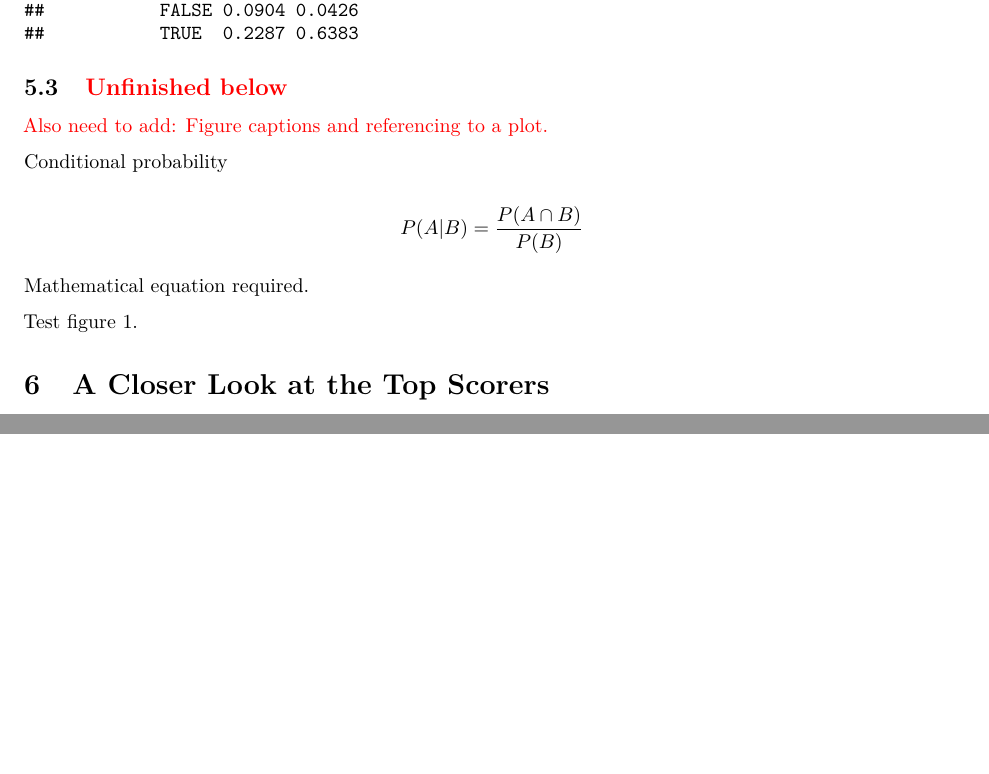
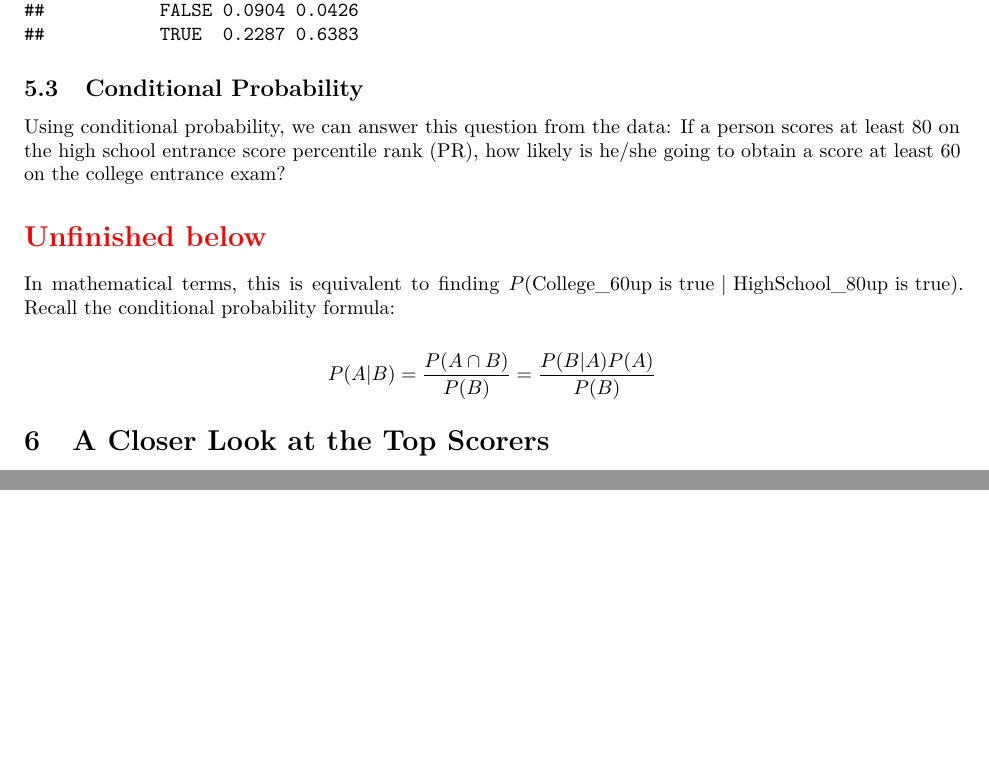
Before and after one commit to star1327p/Exam-Scores-PTT, an R Markdown document (PTT Analysis of Test Scores - Unfinished.Rmd): two parts of pages 9 and 10 of 10, joined at a grey line, cut so that both start at the same text, the shorter picture padded with empty space. Rendered offline with R 4.5, knitr and Pandoc, then LaTeX, with nearby package versions.

Commit message:
starting the conditional probability subsection

````diff
--- a/PTT Analysis of Test Scores - Unfinished.Rmd
+++ b/PTT Analysis of Test Scores - Unfinished.Rmd
@@ -192,17 +192,18 @@ We can also round the percentage table to four decimal places in the ratio, so w
 round(prop.table(contingency),4)
 ```
 
-## \textcolor{red}{Unfinished below}
+## Conditional Probability
 
-\textcolor{red}{Also need to add: Figure captions and referencing to a plot.}
+Using conditional probability, we can answer this question from the data: If a person scores at least 80 on the high school entrance score percentile rank (PR), how likely is he/she going to obtain a score at least 60 on the college entrance exam?
 
-Conditional probability
+\section*{\textcolor{red}{Unfinished below}}
 
-$$P(A|B) = \frac{P(A \cap B)}{P(B)}$$
+In mathematical terms, this is equivalent to finding $P(\text{College$\_$60up is true } \vert \text{ HighSchool$\_$80up is true})$. Recall the conditional probability formula:
 
-Mathematical equation required.
+$$P(A|B) = \frac{P(A \cap B)}{P(B)} = \frac{P(B|A)P(A)}{P(B)}$$
 
-Test figure \ref{fig:bivariate}.
+
+
 
 # A Closer Look at the Top Scorers
 
````
Also changed, not shown: PTT_Analysis_of_Test_Scores_-_Unfinished.pdf, PTT Analysis of Test Scores - Unfinished.Rmd (4 more changed lines).
